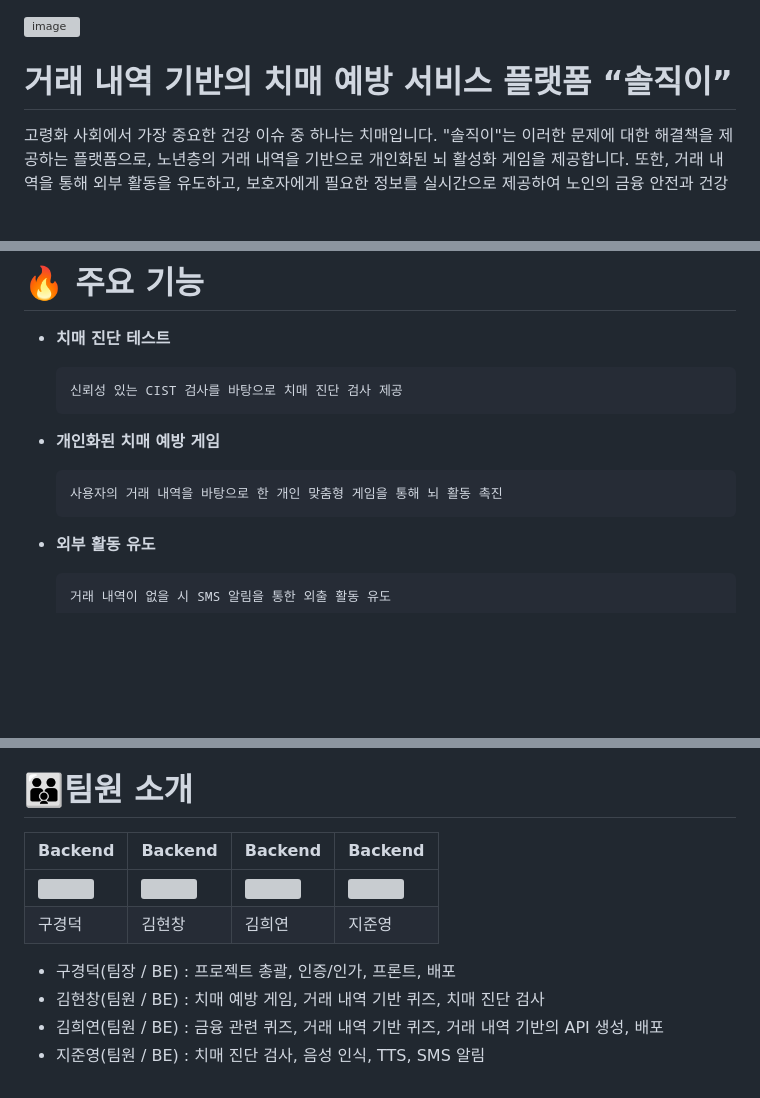
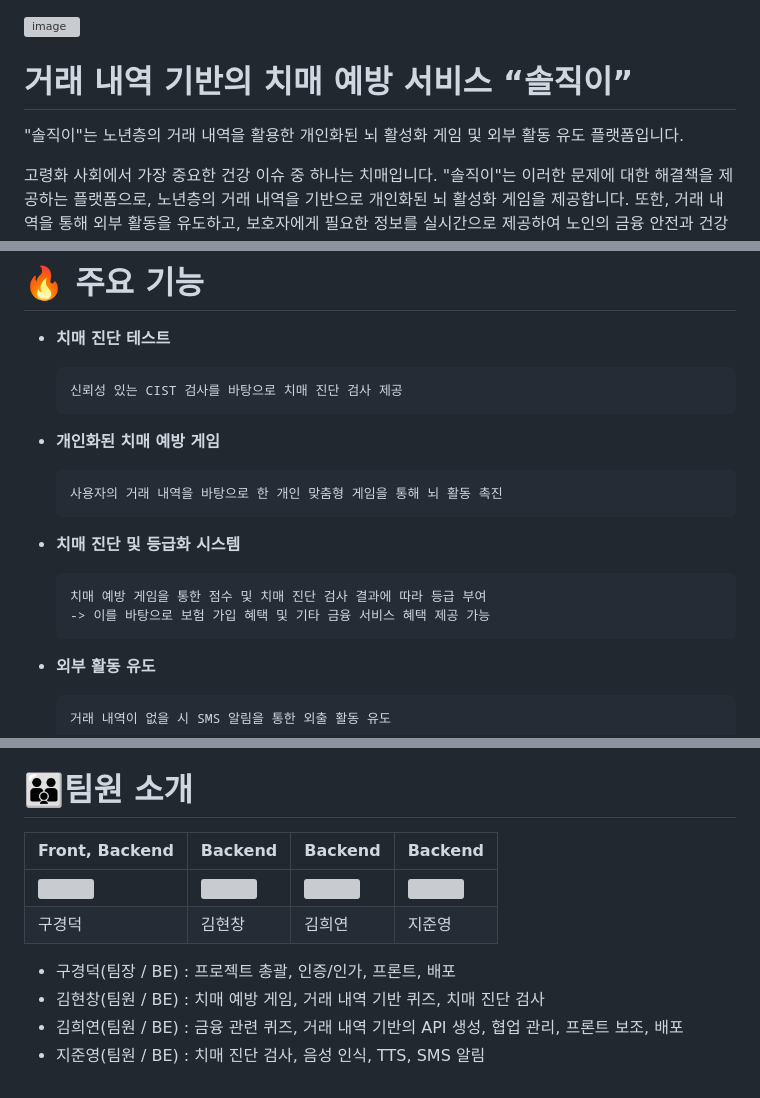
Before and after one commit to SSAFYxShinhan/SolJiGi, a Markdown page: README.md, 3 parts joined by grey strips. Drawn GitHub-style; blank space fills up the shorter version; grey boxes are pictures that could not be loaded.

````diff
--- a/README.md
+++ b/README.md
@@ -1,7 +1,9 @@
 ![image](https://github.com/SSAFYxShinhan/SolJiGi/assets/111184269/1dc341b6-f6b5-485d-a512-81099a0225a1)
 
 
-<h1>거래 내역 기반의 치매 예방 서비스 플랫폼 “솔직이” </h1>
+<h1>거래 내역 기반의 치매 예방 서비스 “솔직이” </h1>
+
+"솔직이"는 노년층의 거래 내역을 활용한 개인화된 뇌 활성화 게임 및 외부 활동 유도 플랫폼입니다.
 
 고령화 사회에서 가장 중요한 건강 이슈 중 하나는 치매입니다. "솔직이"는 이러한 문제에 대한 해결책을 제공하는 플랫폼으로, 노년층의 거래 내역을 기반으로 개인화된 뇌 활성화 게임을 제공합니다. 또한, 거래 내역을 통해 외부 활동을 유도하고, 보호자에게 필요한 정보를 실시간으로 제공하여 노인의 금융 안전과 건강한 생활 습관 형성에 기여합니다.
 
@@ -55,6 +57,11 @@
     ```
     사용자의 거래 내역을 바탕으로 한 개인 맞춤형 게임을 통해 뇌 활동 촉진
     ```
+- **치매 진단 및 등급화 시스템**
+    ```
+    치매 예방 게임을 통한 점수 및 치매 진단 검사 결과에 따라 등급 부여
+    -> 이를 바탕으로 보험 가입 혜택 및 기타 금융 서비스 혜택 제공 가능
+    ```
 
 - **외부 활동 유도**
 
@@ -134,11 +144,11 @@
 
 # 👪팀원 소개
 
-| Backend | Backend | Backend | Backend |
+| Front, Backend | Backend | Backend | Backend |
 | --- | --- | --- | --- |
 | <img src="https://github.com/rnrudejr9.png" width="120" height="120" /> | <img src="https://github.com/h-spear.png" width="120" height="120" /> | <img src="https://github.com/heeyeon3050.png" width="120" height="120" /> | <img src="https://github.com/JunJI97.png" width="120" height="120" /> |
 | 구경덕 | 김현창 | 김희연 | 지준영 |
 - 구경덕(팀장 / BE) : 프로젝트 총괄, 인증/인가, 프론트, 배포
 - 김현창(팀원 / BE) : 치매 예방 게임, 거래 내역 기반 퀴즈, 치매 진단 검사
-- 김희연(팀원 / BE) : 금융 관련 퀴즈, 거래 내역 기반 퀴즈, 거래 내역 기반의 API 생성,  배포
+- 김희연(팀원 / BE) : 금융 관련 퀴즈, 거래 내역 기반의 API 생성, 협업 관리, 프론트 보조, 배포
 - 지준영(팀원 / BE) : 치매 진단 검사, 음성 인식, TTS, SMS 알림
````
Also changed, not shown: other parts of README.md (+3 -0 lines).
